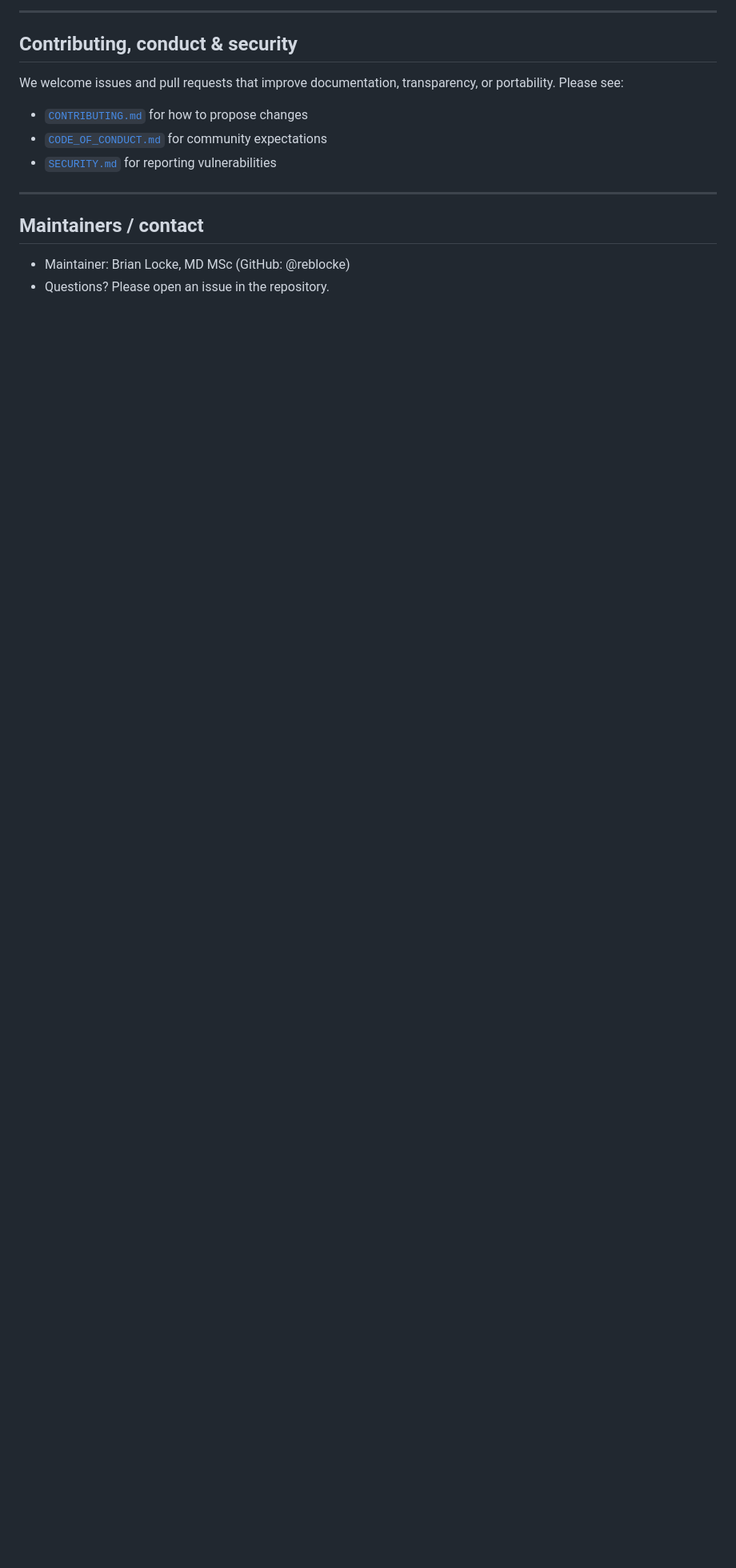
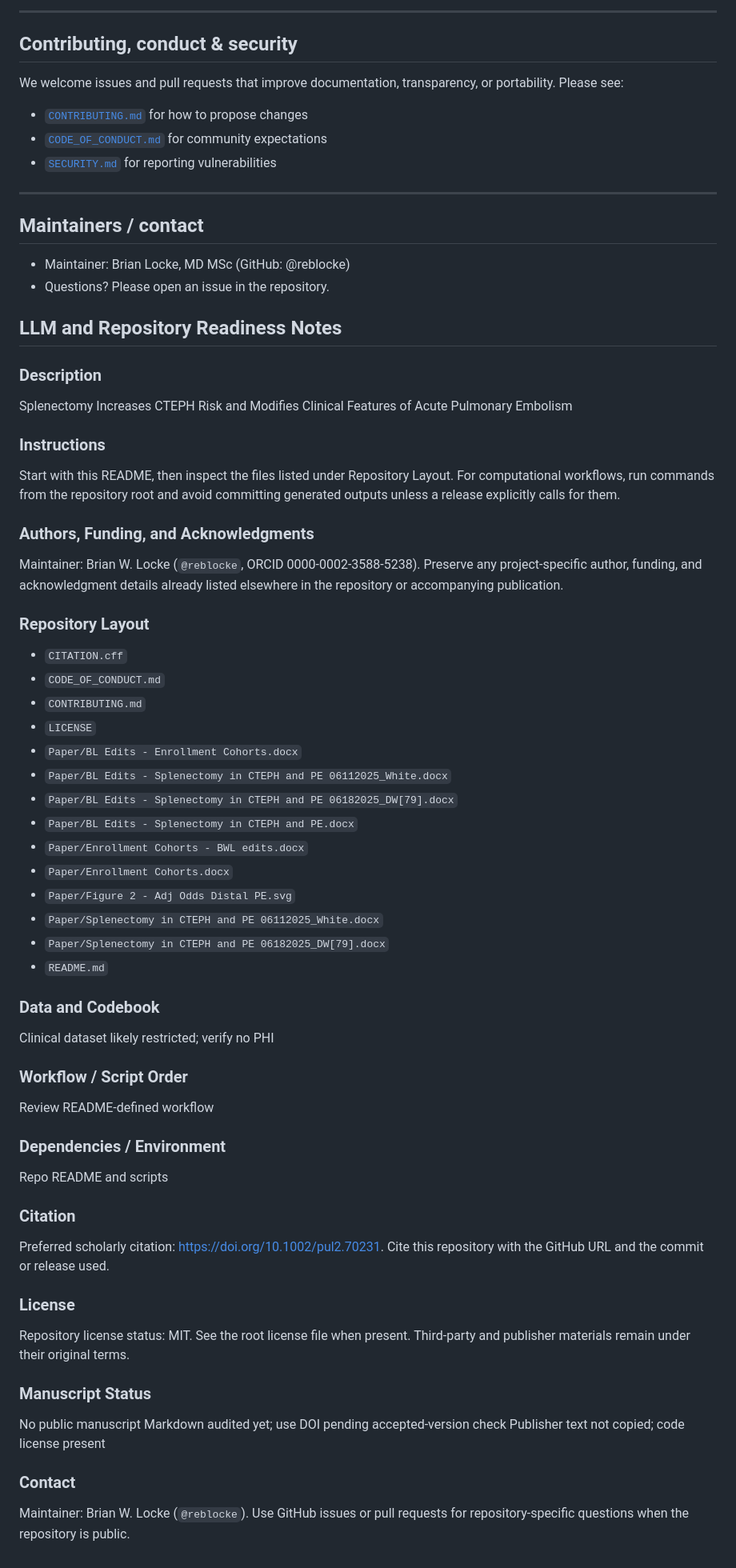
Before and after one commit to reblocke/Splenectomy-PE, a Markdown page: README.md, the part around the change. Shown at 80% size. GitHub-like rendering; blank space fills up the shorter version.

Commit message:
Add LLM-readiness documentation (#1)

```diff
--- a/README.md
+++ b/README.md
@@ -144,3 +144,51 @@ We welcome issues and pull requests that improve documentation, transparency, or
 
 - Maintainer: Brian Locke, MD MSc (GitHub: @reblocke)
 - Questions? Please open an issue in the repository.
+
+## LLM and Repository Readiness Notes
+
+### Description
+Splenectomy Increases CTEPH Risk and Modifies Clinical Features of Acute Pulmonary Embolism
+
+### Instructions
+Start with this README, then inspect the files listed under Repository Layout. For computational workflows, run commands from the repository root and avoid committing generated outputs unless a release explicitly calls for them.
+
+### Authors, Funding, and Acknowledgments
+Maintainer: Brian W. Locke (`@reblocke`, ORCID 0000-0002-3588-5238). Preserve any project-specific author, funding, and acknowledgment details already listed elsewhere in the repository or accompanying publication.
+
+### Repository Layout
+- `CITATION.cff`
+- `CODE_OF_CONDUCT.md`
+- `CONTRIBUTING.md`
+- `LICENSE`
+- `Paper/BL Edits - Enrollment Cohorts.docx`
+- `Paper/BL Edits - Splenectomy in CTEPH and PE 06112025_White.docx`
+- `Paper/BL Edits - Splenectomy in CTEPH and PE 06182025_DW[79].docx`
+- `Paper/BL Edits - Splenectomy in CTEPH and PE.docx`
+- `Paper/Enrollment Cohorts - BWL edits.docx`
+- `Paper/Enrollment Cohorts.docx`
+- `Paper/Figure 2 - Adj Odds Distal PE.svg`
+- `Paper/Splenectomy in CTEPH and PE 06112025_White.docx`
+- `Paper/Splenectomy in CTEPH and PE 06182025_DW[79].docx`
+- `README.md`
+
+### Data and Codebook
+Clinical dataset likely restricted; verify no PHI
+
+### Workflow / Script Order
+Review README-defined workflow
+
+### Dependencies / Environment
+Repo README and scripts
+
+### Citation
+Preferred scholarly citation: https://doi.org/10.1002/pul2.70231. Cite this repository with the GitHub URL and the commit or release used.
+
+### License
+Repository license status: MIT. See the root license file when present. Third-party and publisher materials remain under their original terms.
+
+### Manuscript Status
+No public manuscript Markdown audited yet; use DOI pending accepted-version check Publisher text not copied; code license present
+
+### Contact
+Maintainer: Brian W. Locke (`@reblocke`). Use GitHub issues or pull requests for repository-specific questions when the repository is public.
```
Also changed, not shown: AGENTS.md (added, +29 -0 lines).
